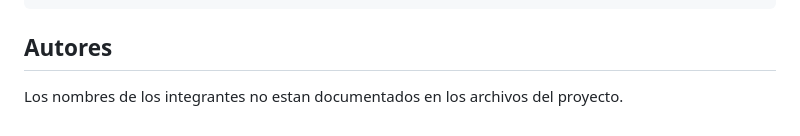
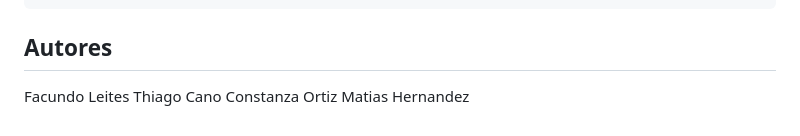
Before and after one commit to Fac4nd6/Panaderia-diego-Utu, a Markdown page: README.md, the part around the change. Drawn GitHub-style.

Commit message:
Add team member names to README

```diff
--- a/README.md
+++ b/README.md
@@ -69,4 +69,7 @@ UPDATE usuarios SET rol = 'admin' WHERE email = 'TU_CORREO';
 
 ## Autores
 
-Los nombres de los integrantes no estan documentados en los archivos del proyecto.
+Facundo Leites
+Thiago Cano
+Constanza Ortiz
+Matias Hernandez
```
